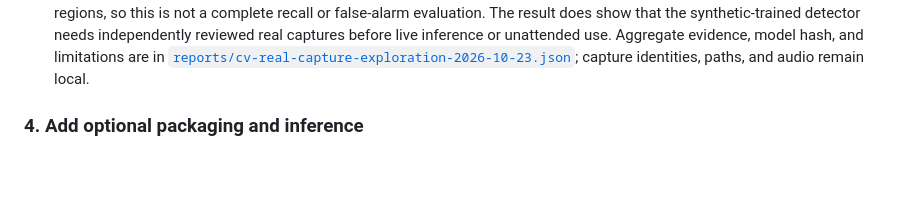
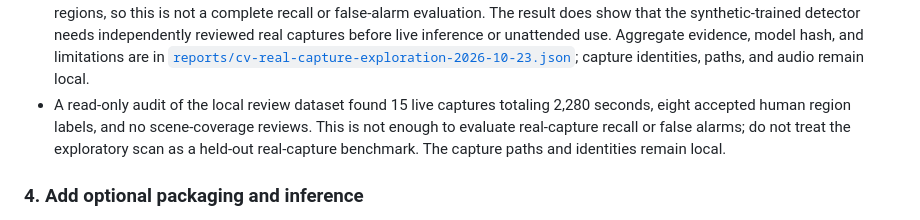
Before and after one commit to tcarwash/sig_id, a Markdown page: CV_FLOW_PLAN.md, the part around the change. GitHub-like rendering; blank space fills up the shorter version.

Commit message:
Record real-capture CV review coverage gap

```diff
--- a/CV_FLOW_PLAN.md
+++ b/CV_FLOW_PLAN.md
@@ -98,6 +98,7 @@ Fldigi mode suggestions without selecting or running a decoder automatically.
 - A 100-epoch run in the same pinned ROCm container and on the same lineage split improved held-out IoU 0.50 recall to 29/36 (80.6%) with 29/31 precision (93.5%). At the validation-selected confidence 0.50 it produced 2 false boxes over 357.28 seconds of held-out audio (20.15/hour), with zero false boxes in 17 noise-only windows. It detected 2/6 BPSK and 1/2 QPSK boxes, so those weaker families remain a focus. Mean detector latency was 12.47 ms per window. This suggests the 10-epoch run was undertrained, but the small synthetic test and lack of reviewed real captures still prevent any production-quality claim. Model SHA256, thresholds, condition breakdowns, and runtime measurements are in the report; weights and run logs remain under `/tmp`.
 - A larger corpus with 120 original FSK/PSK sources plus 20 each of OOK, 4-ASK and PPM yielded 136 lineage groups and 590 captures with 375 positive and 215 negative reviewed windows. A 100-epoch run in the pinned ROCm image matched 63/69 held-out boxes at IoU 0.50 (91.3% recall, 98.4% precision), with one false box over 710.32 seconds (5.07/hour) and no false boxes in 33 pure-noise windows. Held-out recall was 11/12 OOK, 9/10 4-ASK and 2/2 PPM; QPSK remained lower at 4/6. This shows the new CV-only source path exports and trains across the added visual families without changing classifier classes. It remains synthetic-only; the noise sample is too short for a reliable low false-alarm claim. The expanded dataset, model hash and run metrics are in the report; weights and logs remain under `/tmp`.
 - An exploratory ROCm scan of five locally saved recordings (480 seconds total) produced 11 proposals against eight existing accepted regions. None reached IoU 0.50; the best overlaps were below the threshold. Those labels cover only selected regions, so this is not a complete recall or false-alarm evaluation. The result does show that the synthetic-trained detector needs independently reviewed real captures before live inference or unattended use. Aggregate evidence, model hash, and limitations are in [`reports/cv-real-capture-exploration-2026-10-23.json`](reports/cv-real-capture-exploration-2026-10-23.json); capture identities, paths, and audio remain local.
+- A read-only audit of the local review dataset found 15 live captures totaling 2,280 seconds, eight accepted human region labels, and no scene-coverage reviews. This is not enough to evaluate real-capture recall or false alarms; do not treat the exploratory scan as a held-out real-capture benchmark. The capture paths and identities remain local.
 
 ### 4. Add optional packaging and inference
 
```
